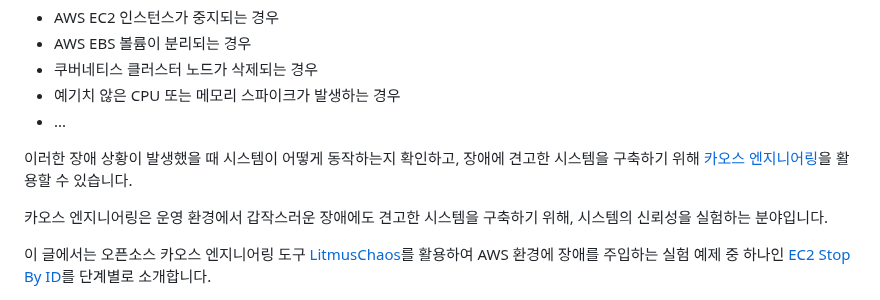
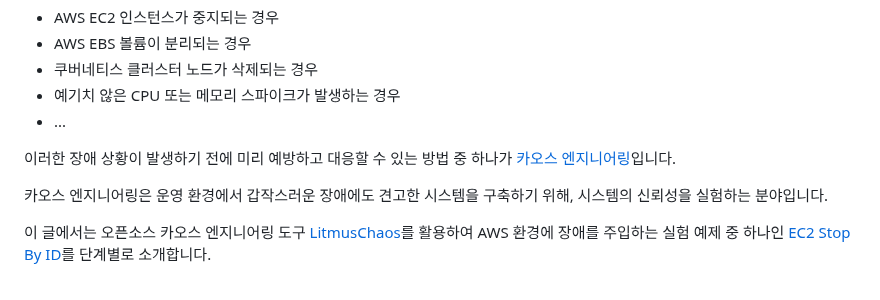
Before and after one commit to jongwooo/blog, a Markdown page: article/how-to-run-aws-ec2-stop-experiment-in-litmuschaos/index.md, the part around the change. GitHub-like rendering.

Commit message:
docs: Polish article 'How to run AWS EC2 Stop Experiment in LitmusChaos'

```diff
--- a/article/how-to-run-aws-ec2-stop-experiment-in-litmuschaos/index.md
+++ b/article/how-to-run-aws-ec2-stop-experiment-in-litmuschaos/index.md
@@ -17,7 +17,7 @@ keywords: 카오스 엔지니어링, 카오스 실험, 장애 주입, 회복성,
 - 예기치 않은 CPU 또는 메모리 스파이크가 발생하는 경우
 - ...
 
-이러한 장애 상황이 발생했을 때 시스템이 어떻게 동작하는지 확인하고, 장애에 견고한 시스템을 구축하기 위해 [카오스 엔지니어링](https://principlesofchaos.org/)을 활용할 수 있습니다.
+이러한 장애 상황이 발생하기 전에 미리 예방하고 대응할 수 있는 방법 중 하나가 [카오스 엔지니어링](https://principlesofchaos.org/)입니다.
 
 카오스 엔지니어링은 운영 환경에서 갑작스러운 장애에도 견고한 시스템을 구축하기 위해, 시스템의 신뢰성을 실험하는 분야입니다.
 
```
